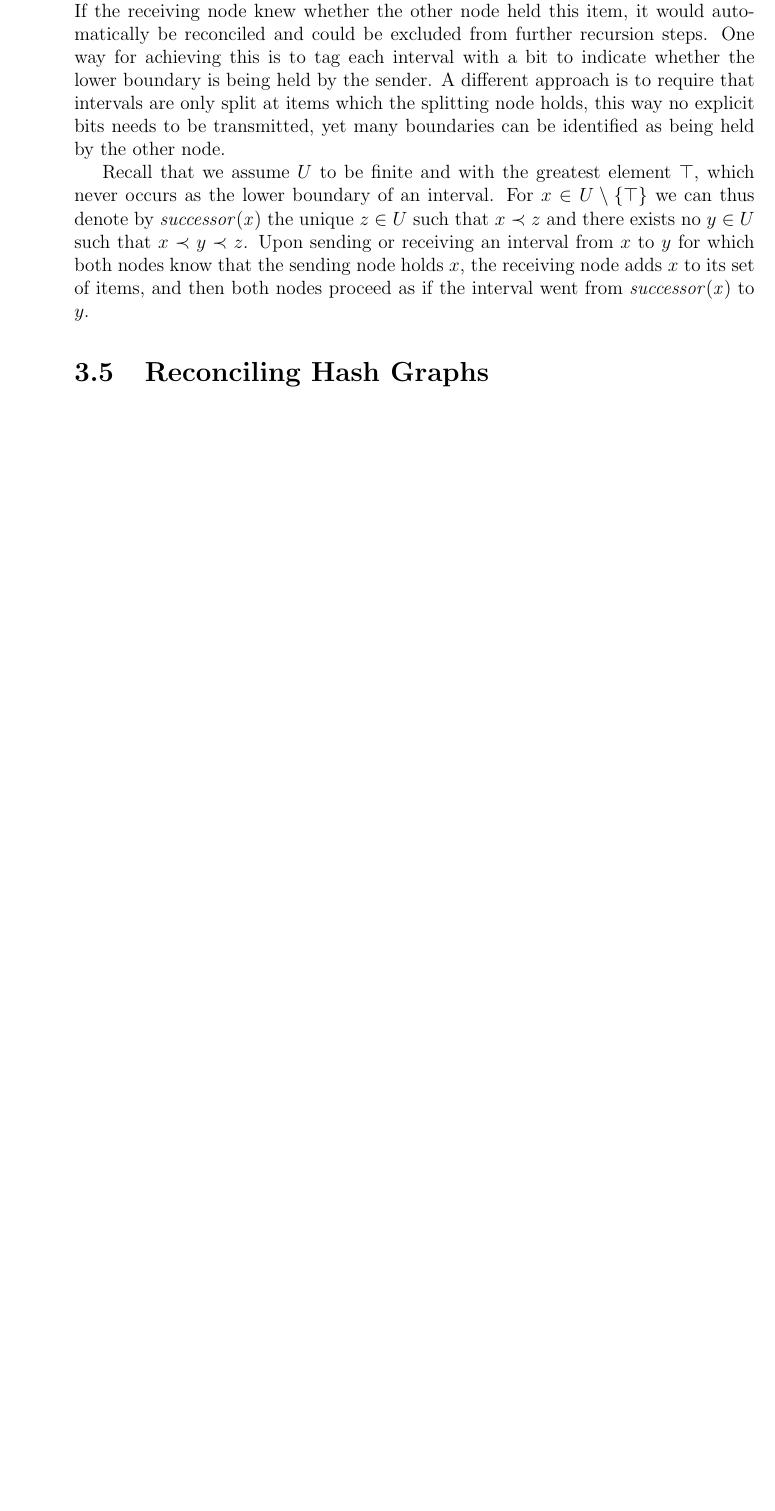
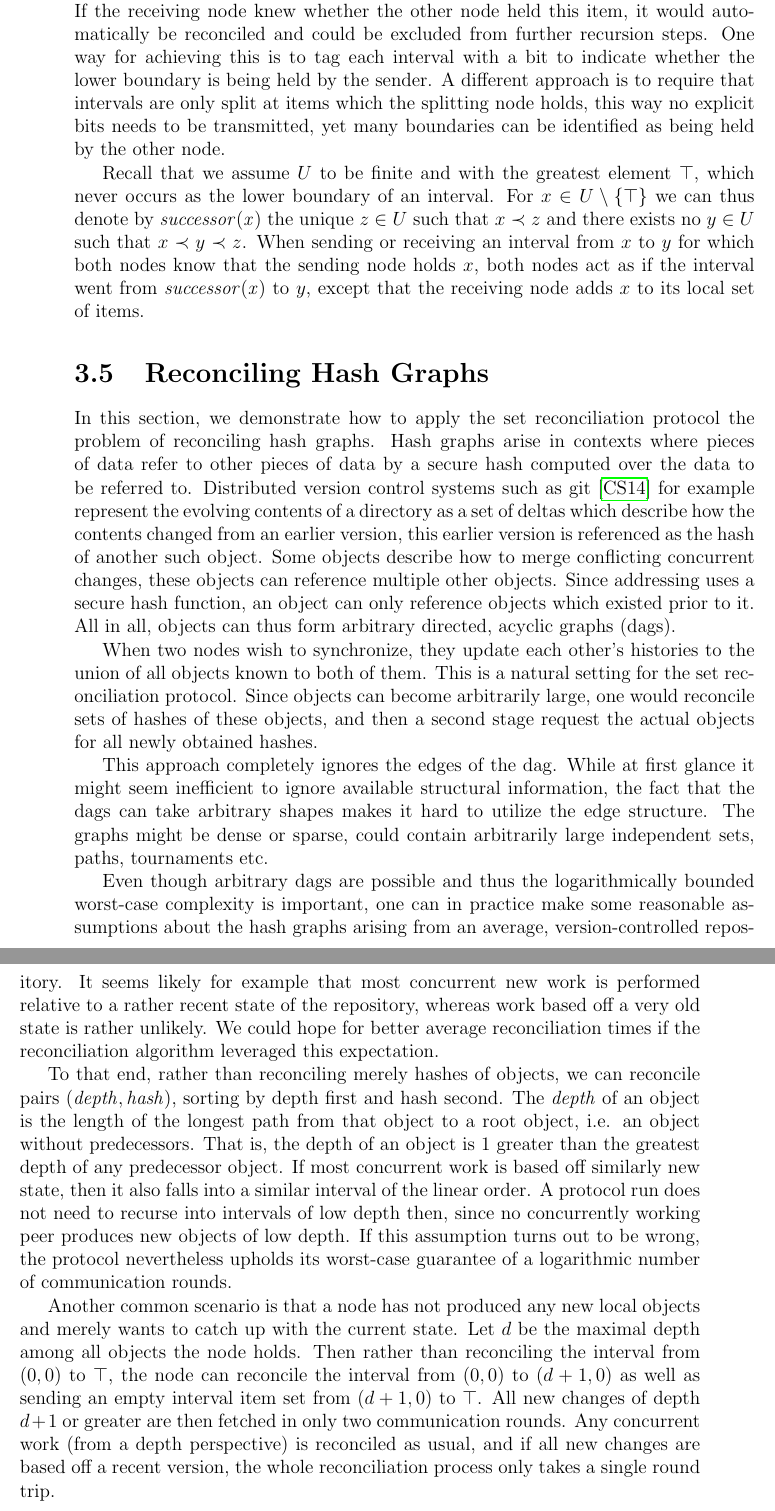
Before and after one commit to AljoschaMeyer/master_thesis, a LaTeX thesis (main.tex, which reads chapters/basic_set_reconciliation.tex): part of page 16 of 22 before the commit and two parts of pages 16 and 17 of 23 after it, the two joined at a grey line, cut so that both start at the same text, the shorter picture padded with empty space. Compiled offline with pdfLaTeX.

Commit message:
Reconciling hash graphs

```diff
--- a/chapters/basic_set_reconciliation.tex
+++ b/chapters/basic_set_reconciliation.tex
@@ -316,7 +314,19 @@ Note additionally that two adjacent interval item sets can be merged into a sing
 
 Whenever the lower boundary of an interval is transmitted, an item is transmitted. If the receiving node knew whether the other node held this item, it would automatically be reconciled and could be excluded from further recursion steps. One way for achieving this is to tag each interval with a bit to indicate whether the lower boundary is being held by the sender. A different approach is to require that intervals are only split at items which the splitting node holds, this way no explicit bits needs to be transmitted, yet many boundaries can be identified as being held by the other node.
 
-Recall that we assume $U$ to be finite and with the greatest element $\top$, which never occurs as the lower boundary of an interval. For $x \in U \setminus \{\top\}$ we can thus denote by $\successor{x}$ the unique $z \in U$ such that $x \prec z$ and there exists no $y \in U$ such that $x \prec y \prec z$. Upon sending or receiving an interval from $x$ to $y$ for which both nodes know that the sending node holds $x$, the receiving node adds $x$ to its set of items, and then both nodes proceed as if the interval went from $\successor{x}$ to $y$.
+Recall that we assume $U$ to be finite and with the greatest element $\top$, which never occurs as the lower boundary of an interval. For $x \in U \setminus \{\top\}$ we can thus denote by $\successor{x}$ the unique $z \in U$ such that $x \prec z$ and there exists no $y \in U$ such that $x \prec y \prec z$. When sending or receiving an interval from $x$ to $y$ for which both nodes know that the sending node holds $x$, both nodes act as if the interval went from $\successor{x}$ to $y$, except that the receiving node adds $x$ to its local set of items.
 
 \section{Reconciling Hash Graphs}
 \label{set-reconciliation-graphs}
+
+In this section, we demonstrate how to apply the set reconciliation protocol the problem of reconciling hash graphs. Hash graphs arise in contexts where pieces of data refer to other pieces of data by a secure hash computed over the data to be referred to. Distributed version control systems such as git~\cite{chacon2014pro} for example represent the evolving contents of a directory as a set of deltas which describe how the contents changed from an earlier version, this earlier version is referenced as the hash of another such object. Some objects describe how to merge conflicting concurrent changes, these objects can reference multiple other objects. Since addressing uses a secure hash function, an object can only reference objects which existed prior to it. All in all, objects can thus form arbitrary directed, acyclic graphs (dags).
+
+When two nodes wish to synchronize, they update each other's histories to the union of all objects known to both of them. This is a natural setting for the set reconciliation protocol. Since objects can become arbitrarily large, one would reconcile sets of hashes of these objects, and then a second stage request the actual objects for all newly obtained hashes.
+
+This approach completely ignores the edges of the dag. While at first glance it might seem inefficient to ignore available structural information, the fact that the dags can take arbitrary shapes makes it hard to utilize the edge structure. The graphs might be dense or sparse, could contain arbitrarily large independent sets, paths, tournaments etc.
+
+Even though arbitrary dags are possible and thus the logarithmically bounded worst-case complexity is important, one can in practice make some reasonable assumptions about the hash graphs arising from an average, version-controlled repository. It seems likely for example that most concurrent new work is performed relative to a rather recent state of the repository, whereas work based off a very old state is rather unlikely. We could hope for better average reconciliation times if the reconciliation algorithm leveraged this expectation.
+
+To that end, rather than reconciling merely hashes of objects, we can reconcile pairs $(\mathit{depth}, \mathit{hash})$, sorting by depth first and hash second. The \defined{depth} of an object is the length of the longest path from that object to a root object, i.e. an object without predecessors. That is, the depth of an object is $1$ greater than the greatest depth of any predecessor object. If most concurrent work is based off similarly new state, then it also falls into a similar interval of the linear order. A protocol run does not need to recurse into intervals of low depth then, since no concurrently working peer produces new objects of low depth. If this assumption turns out to be wrong, the protocol nevertheless upholds its worst-case guarantee of a logarithmic number of communication rounds.
+
+Another common scenario is that a node has not produced any new local objects and merely wants to catch up with the current state. Let $d$ be the maximal depth among all objects the node holds. Then rather than reconciling the interval from $(0, 0)$ to $\top$, the node can reconcile the interval from $(0, 0)$ to $(d + 1, 0)$ as well as sending an empty interval item set from $(d + 1, 0)$ to $\top$. All new changes of depth $d + 1$ or greater are then fetched in only two communication rounds. Any concurrent work (from a depth perspective) is reconciled as usual, and if all new changes are based off a recent version, the whole reconciliation process only takes a single round trip.
```
Also changed, not shown: main.pdf, chapters/basic_set_reconciliation.tex (6 more changed lines).
